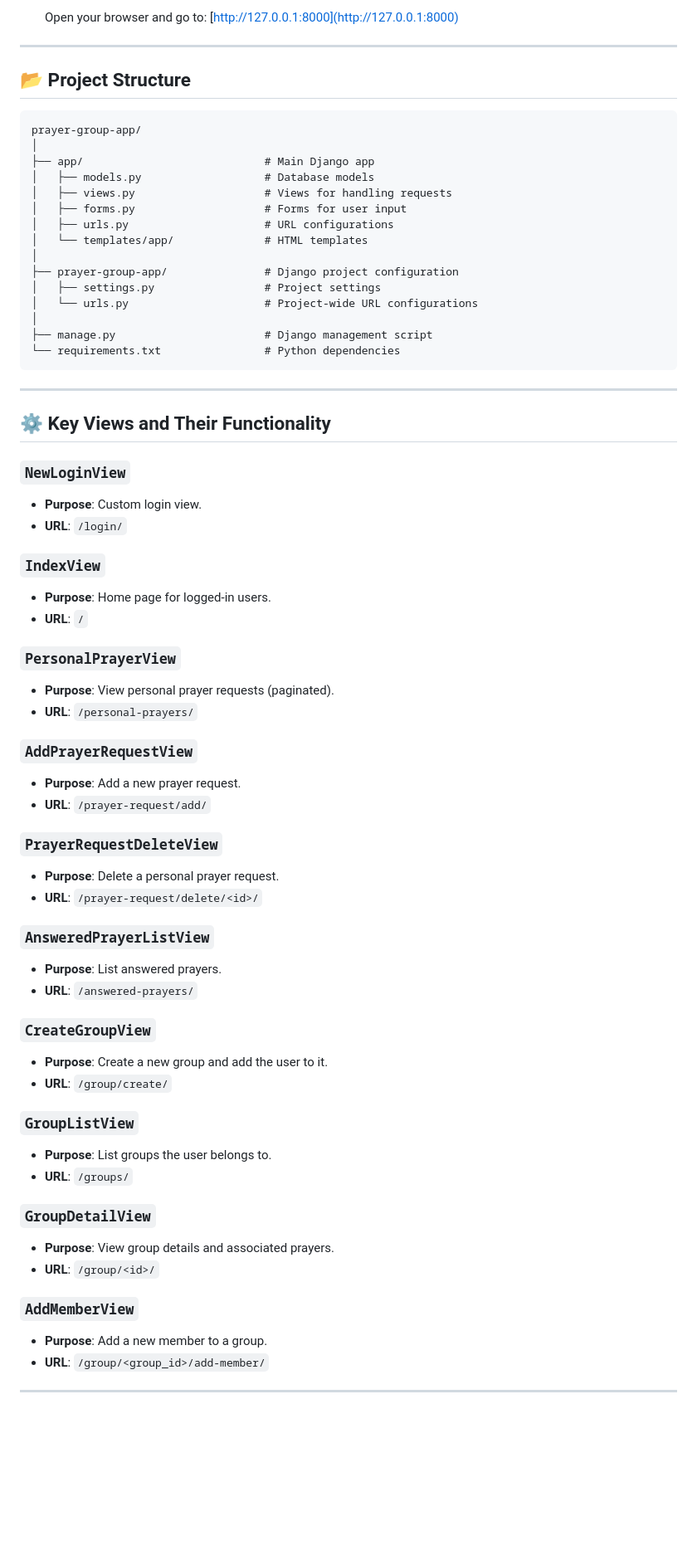
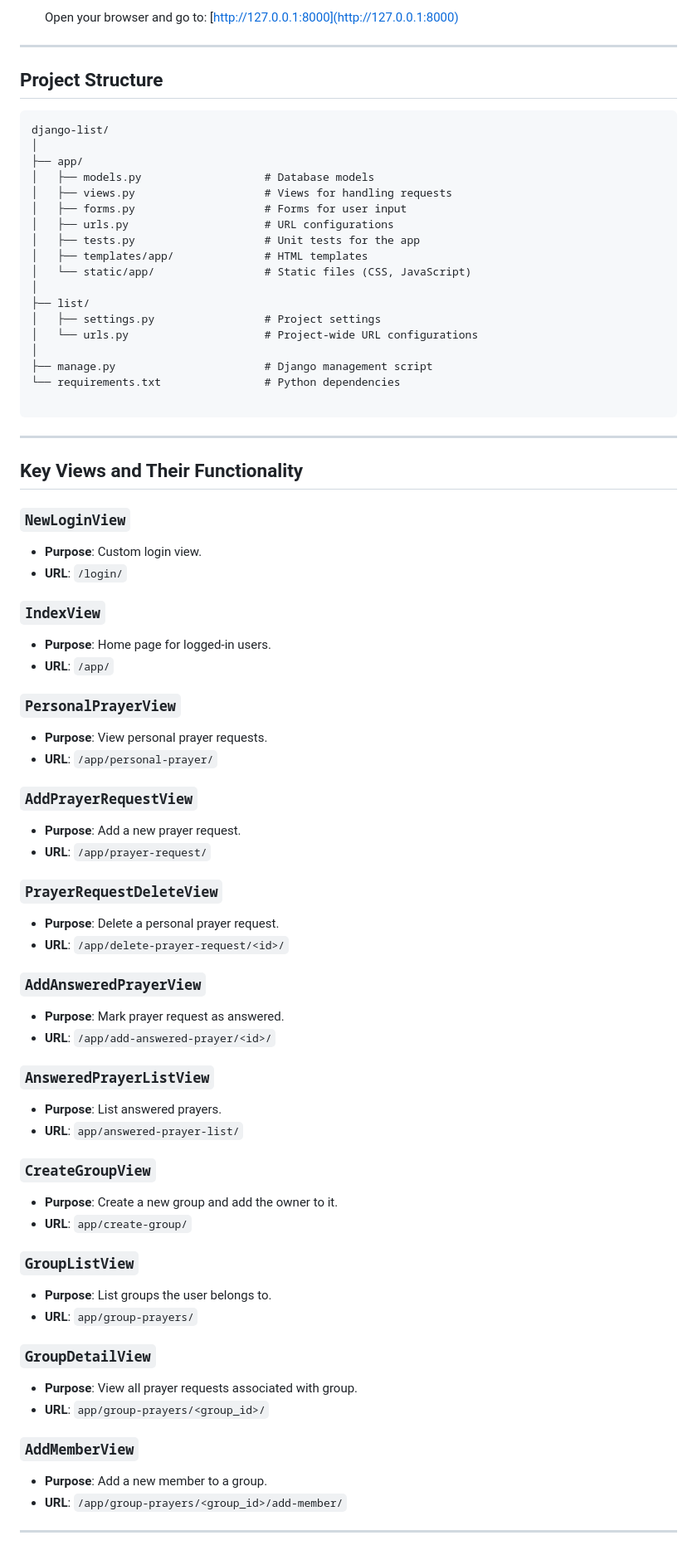
Before and after one commit to stephenlindstrom/prayer_warrior, a Markdown page: README.md, the part around the change printed below. Shown: that part at 83% size. GitHub-like rendering; blank space fills up the shorter version.

````diff
--- a/README.md
+++ b/README.md
@@ -67,29 +67,32 @@ This is a **Django-based web application** for managing prayer groups, prayer re
 
 ---
 
-## 📂 Project Structure
+## Project Structure
 
 ```
-prayer-group-app/
+django-list/
 │
-├── app/                            # Main Django app
+├── app/
 │   ├── models.py                   # Database models
 │   ├── views.py                    # Views for handling requests
 │   ├── forms.py                    # Forms for user input
 │   ├── urls.py                     # URL configurations
-│   └── templates/app/              # HTML templates
+│   ├── tests.py                    # Unit tests for the app
+│   ├── templates/app/              # HTML templates
+│   └── static/app/                 # Static files (CSS, JavaScript)
 │
-├── prayer-group-app/               # Django project configuration
+├── list/
 │   ├── settings.py                 # Project settings
 │   └── urls.py                     # Project-wide URL configurations
 │
 ├── manage.py                       # Django management script
 └── requirements.txt                # Python dependencies
+
 ```
 
 ---
 
-## ⚙️ Key Views and Their Functionality
+## Key Views and Their Functionality
 
 ### `NewLoginView`
 - **Purpose**: Custom login view.
@@ -97,39 +100,43 @@ prayer-group-app/
 
 ### `IndexView`
 - **Purpose**: Home page for logged-in users.
-- **URL**: `/`
+- **URL**: `/app/`
 
 ### `PersonalPrayerView`
-- **Purpose**: View personal prayer requests (paginated).
-- **URL**: `/personal-prayers/`
+- **Purpose**: View personal prayer requests.
+- **URL**: `/app/personal-prayer/`
 
 ### `AddPrayerRequestView`
 - **Purpose**: Add a new prayer request.
-- **URL**: `/prayer-request/add/`
+- **URL**: `/app/prayer-request/`
 
 ### `PrayerRequestDeleteView`
 - **Purpose**: Delete a personal prayer request.
-- **URL**: `/prayer-request/delete/<id>/`
+- **URL**: `/app/delete-prayer-request/<id>/`
+
+### `AddAnsweredPrayerView`
+- **Purpose**: Mark prayer request as answered.
+- **URL**: `/app/add-answered-prayer/<id>/`
 
 ### `AnsweredPrayerListView`
 - **Purpose**: List answered prayers.
-- **URL**: `/answered-prayers/`
+- **URL**: `app/answered-prayer-list/`
 
 ### `CreateGroupView`
-- **Purpose**: Create a new group and add the user to it.
-- **URL**: `/group/create/`
+- **Purpose**: Create a new group and add the owner to it.
+- **URL**: `app/create-group/`
 
 ### `GroupListView`
 - **Purpose**: List groups the user belongs to.
-- **URL**: `/groups/`
+- **URL**: `app/group-prayers/`
 
 ### `GroupDetailView`
-- **Purpose**: View group details and associated prayers.
-- **URL**: `/group/<id>/`
+- **Purpose**: View all prayer requests associated with group.
+- **URL**: `app/group-prayers/<group_id>/`
 
 ### `AddMemberView`
 - **Purpose**: Add a new member to a group.
-- **URL**: `/group/<group_id>/add-member/`
+- **URL**: `/app/group-prayers/<group_id>/add-member/`
 
 ---
 
````
Also changed, not shown: other parts of README.md (+15 -25 lines).
